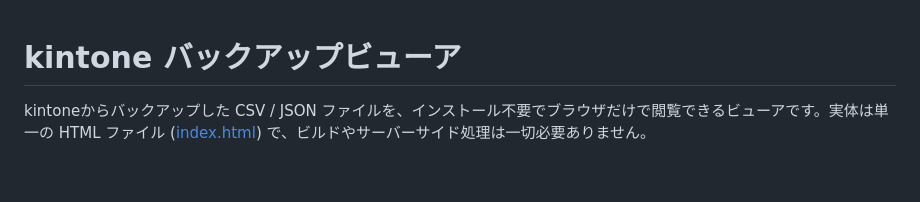
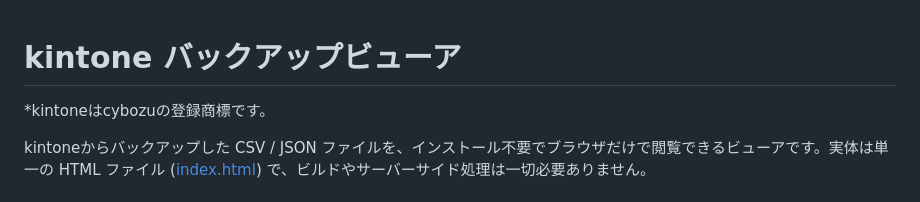
Before and after one commit to pons-llc/kin-backup-viwer, a Markdown page: README.md, the part around the change. Rendered like a GitHub page; blank space fills up the shorter version.

```diff
--- a/README.md
+++ b/README.md
@@ -1,4 +1,5 @@
 # kintone バックアップビューア
+*kintoneはcybozuの登録商標です。
 
 kintoneからバックアップした CSV / JSON ファイルを、インストール不要でブラウザだけで閲覧できるビューアです。実体は単一の HTML ファイル ([index.html](index.html)) で、ビルドやサーバーサイド処理は一切必要ありません。
 
```
